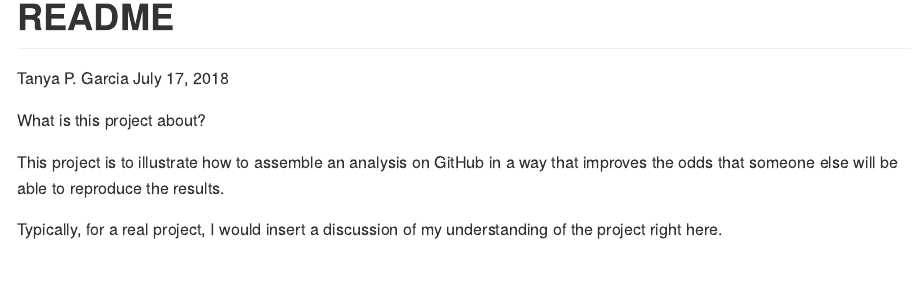
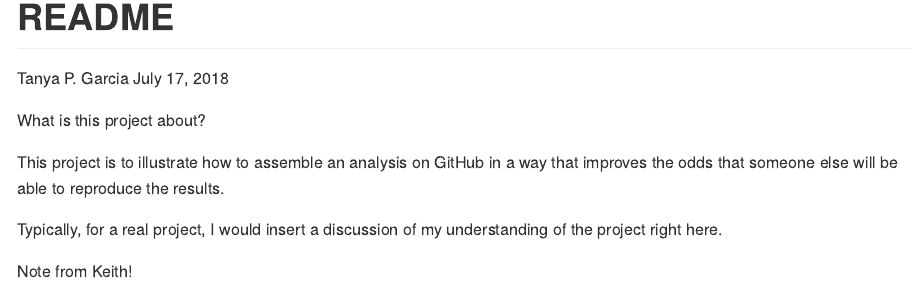
Before and after one commit to tpgarcia/sisbid_2018_git, an R Markdown document (README.Rmd): the page in a window 1100 px wide, from its top. The pictures show the output file README.md that the author committed with the source, drawn offline in the style of GitHub.

Commit message:
added tweak to README

```diff
--- a/README.Rmd
+++ b/README.Rmd
@@ -10,3 +10,5 @@ What is this project about?
 This project is to illustrate how to assemble an analysis on GitHub in a way that improves the odds that someone else will be able to reproduce the results.
 
 Typically, for a real project, I would insert a discussion of my understanding of the project right here.
+
+Note from Keith!
```
Also changed, not shown: README.md.
